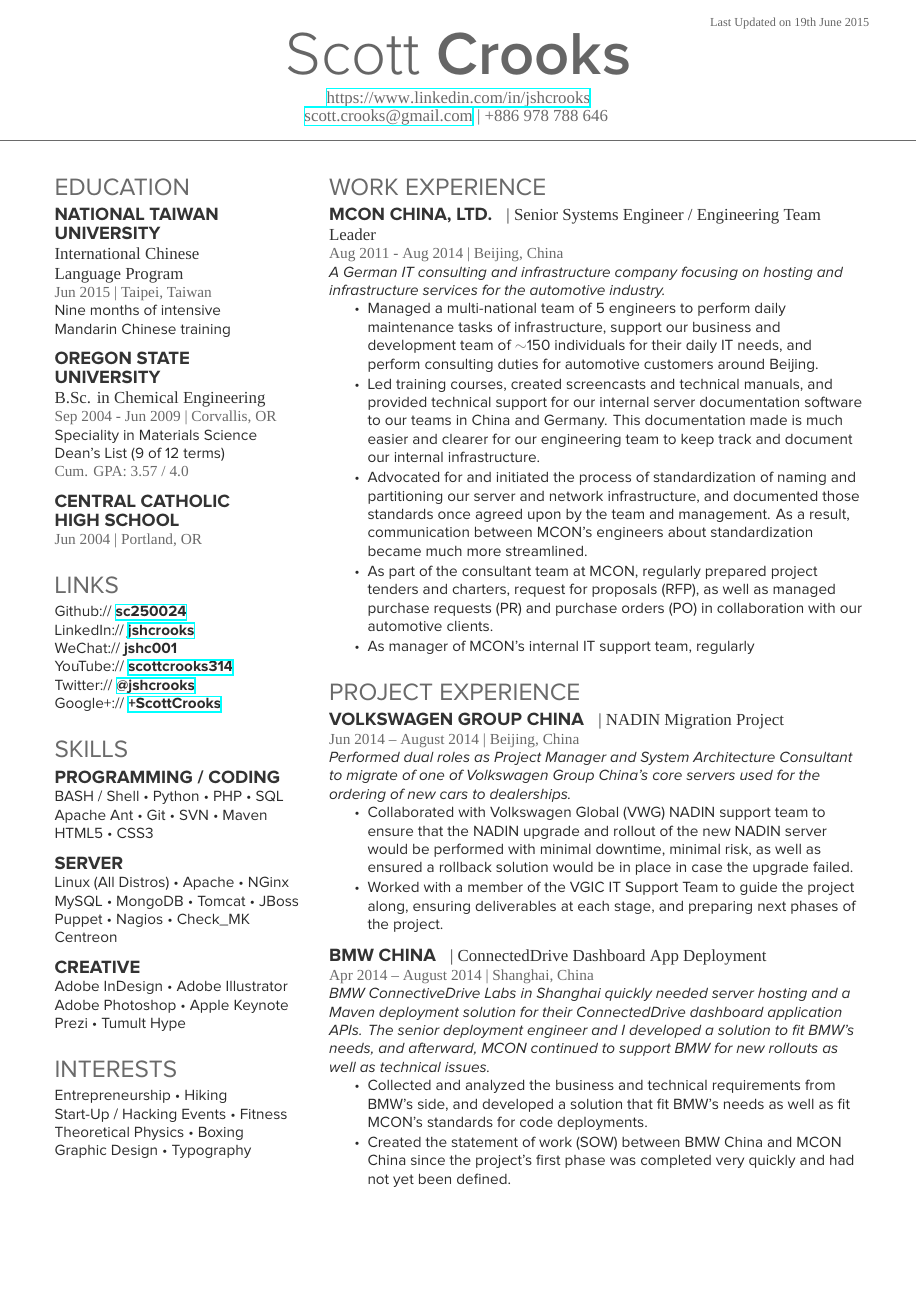
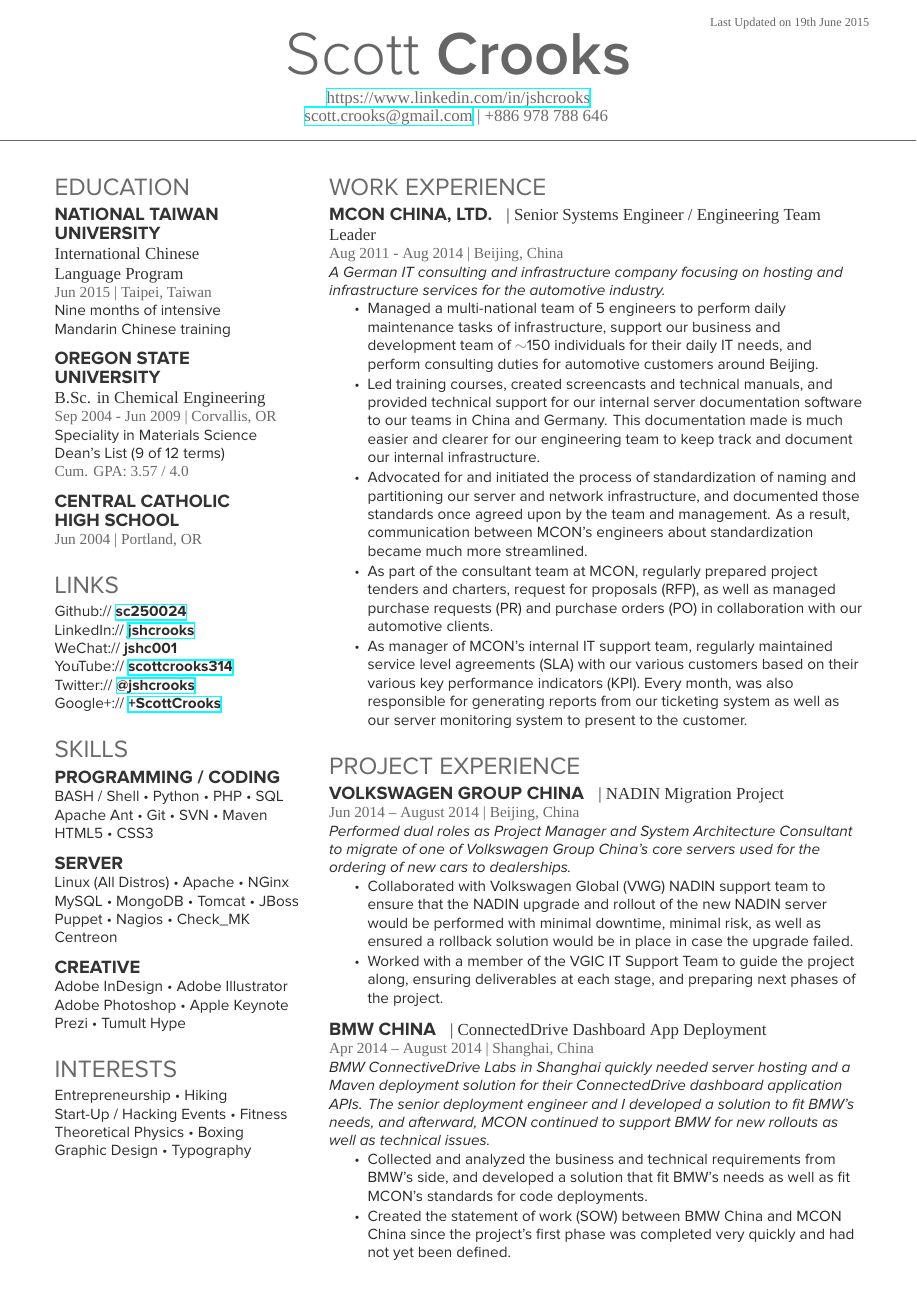
Before and after one commit to sc250024/scott-crooks-resume, a LaTeX CV (Short_Form/JSHC_Short_Form_Resume.tex): the whole page. Compiled offline with XeLaTeX; a missing font is replaced by an installed copy or a similar font.

Commit message:
Quick changes on a section I forgot 20150619

```diff
--- a/Short_Form/JSHC_Short_Form_Resume.tex
+++ b/Short_Form/JSHC_Short_Form_Resume.tex
@@ -155,7 +155,7 @@ Graphic Design \textbullet{} Typography \\
 \item Led training courses, created screencasts and technical manuals, and provided technical support for our internal server documentation software to our teams in China and Germany. This documentation made is much easier and clearer for our engineering team to keep track and document our internal infrastructure.
 \item Advocated for and initiated the process of standardization of naming and partitioning our server and network infrastructure, and documented those standards once agreed upon by the team and management. As a result, communication between MCON's engineers about standardization became much more streamlined.
 \item As part of the consultant team at MCON, regularly prepared project tenders and charters, request for proposals (RFP), as well as managed purchase requests (PR) and purchase orders (PO) in collaboration with our automotive clients.
-\item As manager of MCON's internal IT support team, regularly
+\item As manager of MCON's internal IT support team, regularly maintained service level agreements (SLA) with our various customers based on their various key performance indicators (KPI). Every month, was also responsible for generating reports from our ticketing system as well as our server monitoring system to present to the customer.
 \end{tightitemize}
 
 \sectionspace % Some whitespace after the section
```
Also changed, not shown: Short_Form/JSHC_Short_Form_Resume.pdf.
